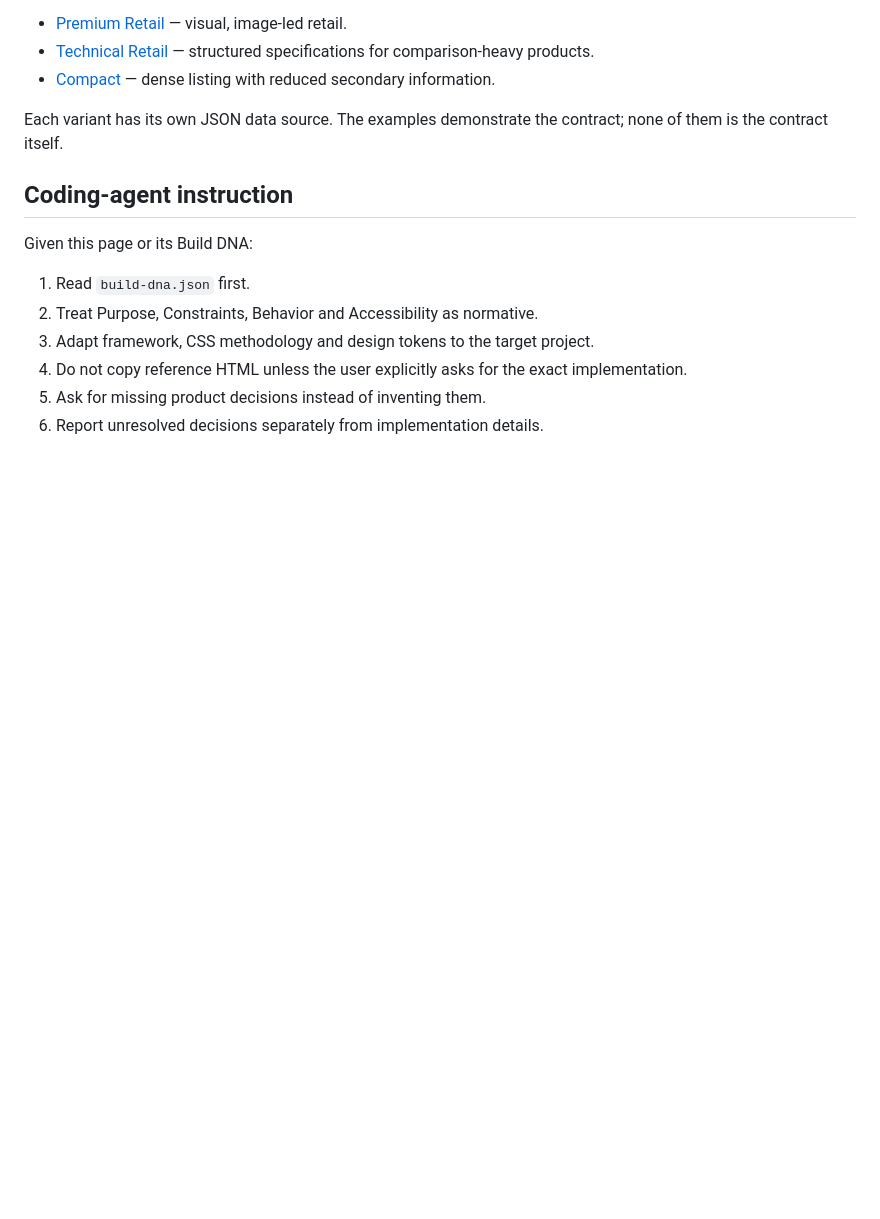
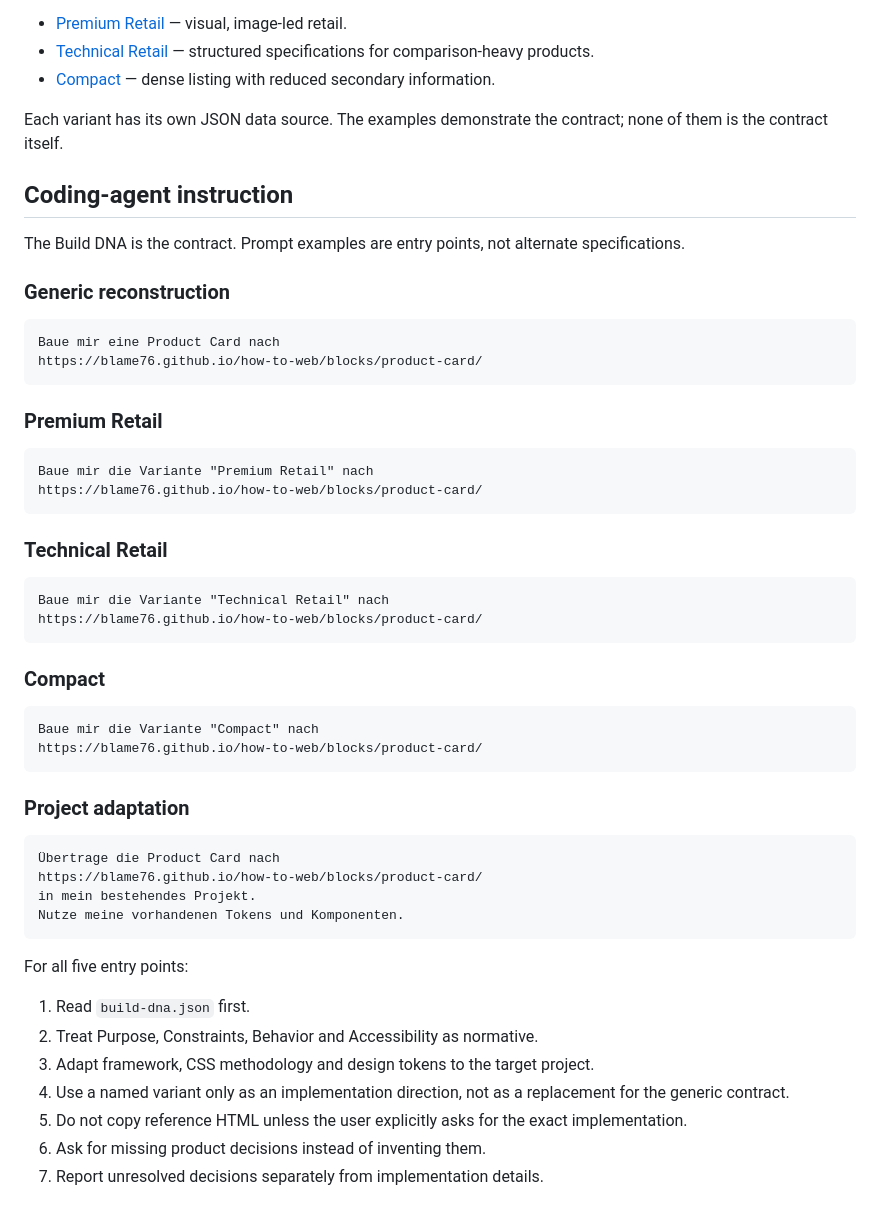
Before and after one commit to blame76/how-to-web, a Markdown page: blocks/product-card/index.md, the part around the change. GitHub-like rendering; blank space fills up the shorter version.

Commit message:
docs: add all Product Card agent entry points

````diff
--- a/blocks/product-card/index.md
+++ b/blocks/product-card/index.md
@@ -77,11 +77,51 @@ Each variant has its own JSON data source. The examples demonstrate the contract
 
 ## Coding-agent instruction
 
-Given this page or its Build DNA:
+The Build DNA is the contract. Prompt examples are entry points, not alternate specifications.
+
+### Generic reconstruction
+
+```text
+Baue mir eine Product Card nach
+https://blame76.github.io/how-to-web/blocks/product-card/
+```
+
+### Premium Retail
+
+```text
+Baue mir die Variante "Premium Retail" nach
+https://blame76.github.io/how-to-web/blocks/product-card/
+```
+
+### Technical Retail
+
+```text
+Baue mir die Variante "Technical Retail" nach
+https://blame76.github.io/how-to-web/blocks/product-card/
+```
+
+### Compact
+
+```text
+Baue mir die Variante "Compact" nach
+https://blame76.github.io/how-to-web/blocks/product-card/
+```
+
+### Project adaptation
+
+```text
+Übertrage die Product Card nach
+https://blame76.github.io/how-to-web/blocks/product-card/
+in mein bestehendes Projekt.
+Nutze meine vorhandenen Tokens und Komponenten.
+```
+
+For all five entry points:
 
 1. Read `build-dna.json` first.
 2. Treat Purpose, Constraints, Behavior and Accessibility as normative.
 3. Adapt framework, CSS methodology and design tokens to the target project.
-4. Do not copy reference HTML unless the user explicitly asks for the exact implementation.
-5. Ask for missing product decisions instead of inventing them.
-6. Report unresolved decisions separately from implementation details.
+4. Use a named variant only as an implementation direction, not as a replacement for the generic contract.
+5. Do not copy reference HTML unless the user explicitly asks for the exact implementation.
+6. Ask for missing product decisions instead of inventing them.
+7. Report unresolved decisions separately from implementation details.
````
